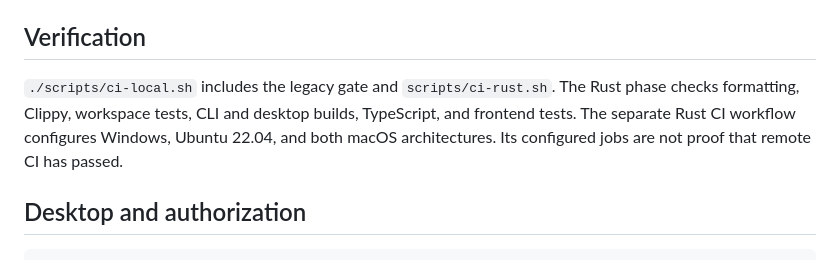
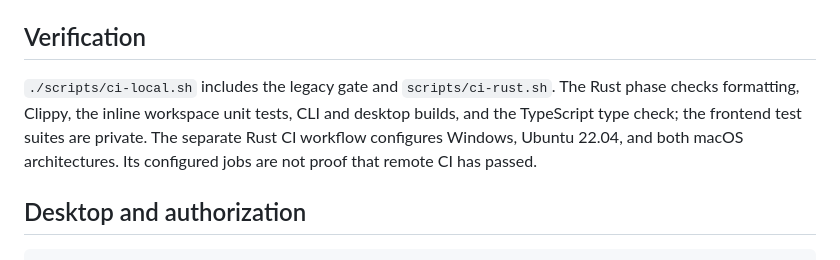
Before and after one commit to sebastianspicker/network-lantern, a Markdown page: docs/RUST.md, the part around the change. GitHub-like rendering.

```diff
--- a/docs/RUST.md
+++ b/docs/RUST.md
@@ -198,9 +198,10 @@ bug reports.
 ## Verification
 
 `./scripts/ci-local.sh` includes the legacy gate and `scripts/ci-rust.sh`. The Rust
-phase checks formatting, Clippy, workspace tests, CLI and desktop builds,
-TypeScript, and frontend tests. The separate Rust CI workflow configures Windows,
-Ubuntu 22.04, and both macOS architectures. Its configured jobs are not proof that
+phase checks formatting, Clippy, the inline workspace unit tests, CLI and desktop
+builds, and the TypeScript type check; the frontend test suites are private. The
+separate Rust CI workflow configures Windows, Ubuntu 22.04, and both macOS
+architectures. Its configured jobs are not proof that
 remote CI has passed.
 
 ## Desktop and authorization
```
Also changed, not shown: ALPHA_KNOWN_ISSUES.md (added, +67 -0 lines), README.md (+22 -0 lines).
